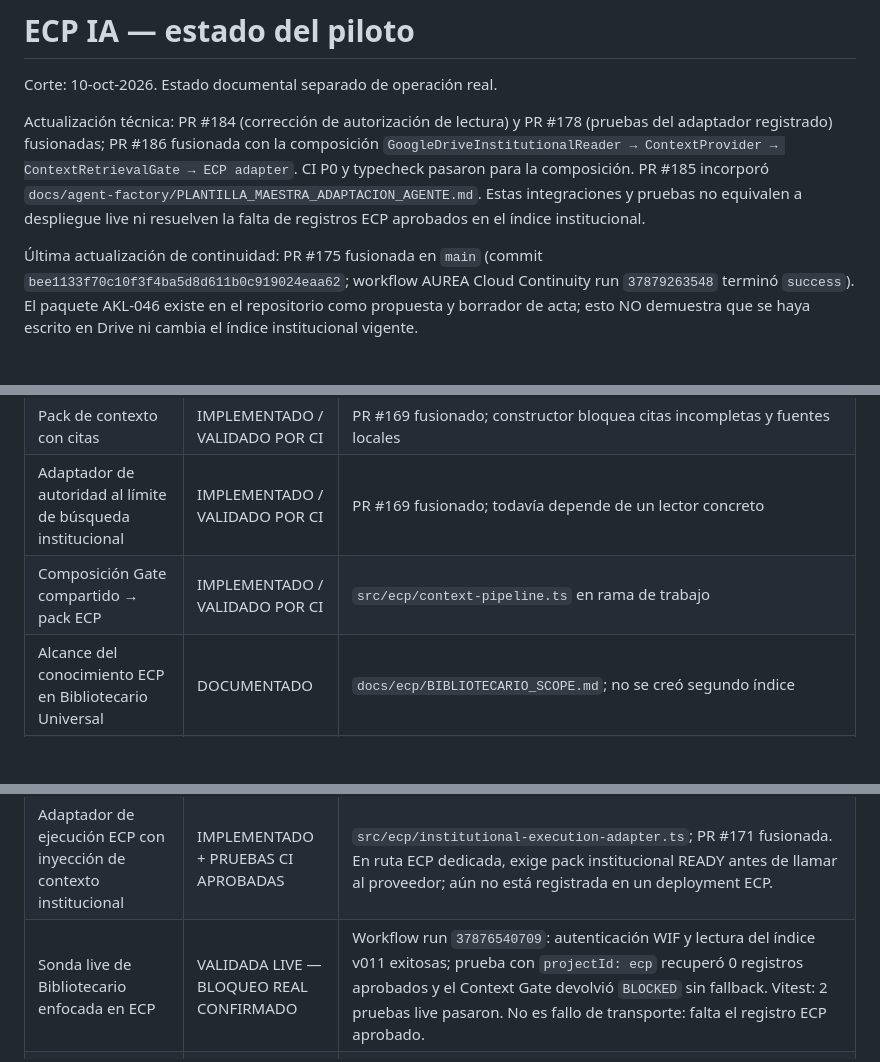
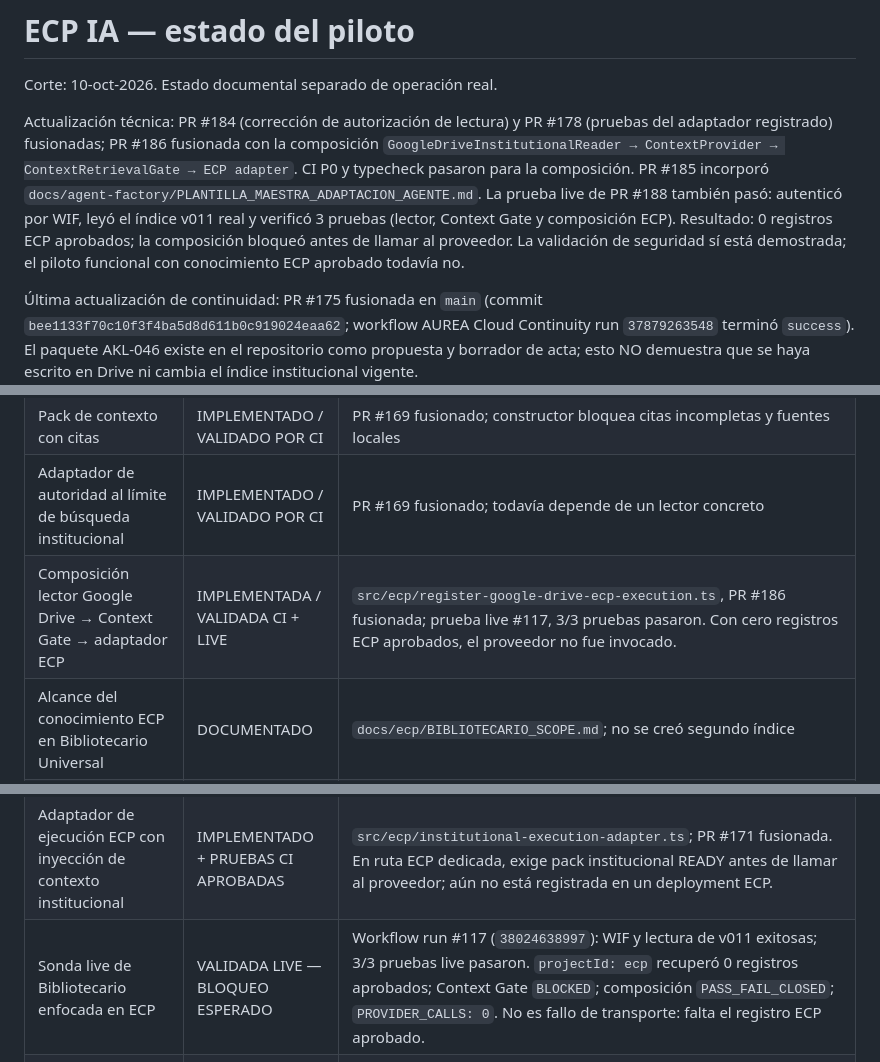
Before and after one commit to carlosasantoss73-tech/AUREA, a Markdown page: docs/ecp/PILOT_STATUS.md, 3 parts joined by grey strips. GitHub-like rendering; blank space fills up the shorter version.

```diff
--- a/docs/ecp/PILOT_STATUS.md
+++ b/docs/ecp/PILOT_STATUS.md
@@ -2,7 +2,7 @@
 
 Corte: 10-oct-2026. Estado documental separado de operación real.
 
-Actualización técnica: PR #184 (corrección de autorización de lectura) y PR #178 (pruebas del adaptador registrado) fusionadas; PR #186 fusionada con la composición `GoogleDriveInstitutionalReader → ContextProvider → ContextRetrievalGate → ECP adapter`. CI P0 y typecheck pasaron para la composición. PR #185 incorporó `docs/agent-factory/PLANTILLA_MAESTRA_ADAPTACION_AGENTE.md`. Estas integraciones y pruebas no equivalen a despliegue live ni resuelven la falta de registros ECP aprobados en el índice institucional.
+Actualización técnica: PR #184 (corrección de autorización de lectura) y PR #178 (pruebas del adaptador registrado) fusionadas; PR #186 fusionada con la composición `GoogleDriveInstitutionalReader → ContextProvider → ContextRetrievalGate → ECP adapter`. CI P0 y typecheck pasaron para la composición. PR #185 incorporó `docs/agent-factory/PLANTILLA_MAESTRA_ADAPTACION_AGENTE.md`. La prueba live de PR #188 también pasó: autenticó por WIF, leyó el índice v011 real y verificó 3 pruebas (lector, Context Gate y composición ECP). Resultado: 0 registros ECP aprobados; la composición bloqueó antes de llamar al proveedor. La validación de seguridad sí está demostrada; el piloto funcional con conocimiento ECP aprobado todavía no.
 
 Última actualización de continuidad: PR #175 fusionada en `main` (commit `bee1133f70c10f3f4ba5d8d611b0c919024eaa62`; workflow AUREA Cloud Continuity run `37879263548` terminó `success`). El paquete AKL-046 existe en el repositorio como propuesta y borrador de acta; esto NO demuestra que se haya escrito en Drive ni cambia el índice institucional vigente.
 
@@ -17,14 +17,14 @@ Actualización técnica: PR #184 (corrección de autorización de lectura) y PR
 | Pruebas del gate | VALIDADO | 11 pruebas ECP; suite previa y typecheck aprobados |
 | Pack de contexto con citas | IMPLEMENTADO / VALIDADO POR CI | PR #169 fusionado; constructor bloquea citas incompletas y fuentes locales |
 | Adaptador de autoridad al límite de búsqueda institucional | IMPLEMENTADO / VALIDADO POR CI | PR #169 fusionado; todavía depende de un lector concreto |
-| Composición Gate compartido → pack ECP | IMPLEMENTADO / VALIDADO POR CI | `src/ecp/context-pipeline.ts` en rama de trabajo |
+| Composición lector Google Drive → Context Gate → adaptador ECP | IMPLEMENTADA / VALIDADA CI + LIVE | `src/ecp/register-google-drive-ecp-execution.ts`, PR #186 fusionada; prueba live #117, 3/3 pruebas pasaron. Con cero registros ECP aprobados, el proveedor no fue invocado. |
 | Alcance del conocimiento ECP en Bibliotecario Universal | DOCUMENTADO | `docs/ecp/BIBLIOTECARIO_SCOPE.md`; no se creó segundo índice |
 | Acceso live a Google Drive | VALIDADO EN LECTURA | Workflow #106 autenticó por WIF, descubrió 15 candidatos y descargó los bytes reales del índice vigente |
 | Lectura del índice real de registros | VALIDADA EN MODO LECTURA | `INDICE_MAESTRO_v011.json` se descargó con `MediaIoBaseDownload`: 6.016 bytes, versión v011, estado VIGENTE, total declarado 45, 1 registro nuevo y cadena hasta v001; 45 IDs únicos recuperados al recorrer la cadena. La búsqueda en la cadena no encontró un registro de proyecto ECP |
 | Paquete de propuesta AKL-046 en repositorio | DOCUMENTADO / PROPUESTA | PR #175 fusionada; `docs/ecp/ECP_AGENTE_CONTRATACION_PUBLICA_ECUADOR_v1.md` y `docs/ecp/BORRADOR_ACTA_INCORPORACION_AKL-046.md`. No equivalen a archivos institucionales en Drive. |
 | Registro efectivo de ECP en el índice maestro vigente | NO DEMOSTRADO | No se halló registro ECP. La propuesta está preparada; falta escritura institucional con permisos autorizados y verificación de lectura posterior. No editar Drive directamente fuera del procedimiento. |
 | Adaptador de ejecución ECP con inyección de contexto institucional | IMPLEMENTADO + PRUEBAS CI APROBADAS | `src/ecp/institutional-execution-adapter.ts`; PR #171 fusionada. En ruta ECP dedicada, exige pack institucional READY antes de llamar al proveedor; aún no está registrada en un deployment ECP. |
-| Sonda live de Bibliotecario enfocada en ECP | VALIDADA LIVE — BLOQUEO REAL CONFIRMADO | Workflow run `37876540709`: autenticación WIF y lectura del índice v011 exitosas; prueba con `projectId: ecp` recuperó 0 registros aprobados y el Context Gate devolvió `BLOCKED` sin fallback. Vitest: 2 pruebas live pasaron. No es fallo de transporte: falta el registro ECP aprobado. |
+| Sonda live de Bibliotecario enfocada en ECP | VALIDADA LIVE — BLOQUEO ESPERADO | Workflow run #117 (`38024638997`): WIF y lectura de v011 exitosas; 3/3 pruebas live pasaron. `projectId: ecp` recuperó 0 registros aprobados; Context Gate `BLOCKED`; composición `PASS_FAIL_CLOSED`; `PROVIDER_CALLS: 0`. No es fallo de transporte: falta el registro ECP aprobado. |
 | Composición lector Bibliotecario → contexto ECP → adaptador | IMPLEMENTADA + CI VALIDADO | `src/ecp/register-google-drive-ecp-execution.ts`; PR #186 fusionada. Compone el lector real existente, el proveedor institucional, el gate y el adaptador ECP; requiere token autorizado e ID de índice verificado en el entorno que la invoque. |
 | Contexto recuperado entregado al modelo | COMPOSICIÓN DISPONIBLE; DEPLOYMENT NO INTEGRADO | La nueva función registra el adaptador ECP en un runtime dedicado cuando se invoca; el worker de Conchita sigue con proveedor de contexto vacío y no registra una ruta ECP de producción. |
 | Segmentación de texto extraído con localizadores | IMPLEMENTADA + CI VALIDADO | PR #173 fusionada; conserva documento/versión/localizador y bloquea truncado silencioso. No extrae texto del archivo original. |
```
Also changed, not shown: other parts of docs/ecp/PILOT_STATUS.md (+1 -1 lines), docs/ecp/BIBLIOTECARIO_SCOPE.md (+5 -3 lines).
